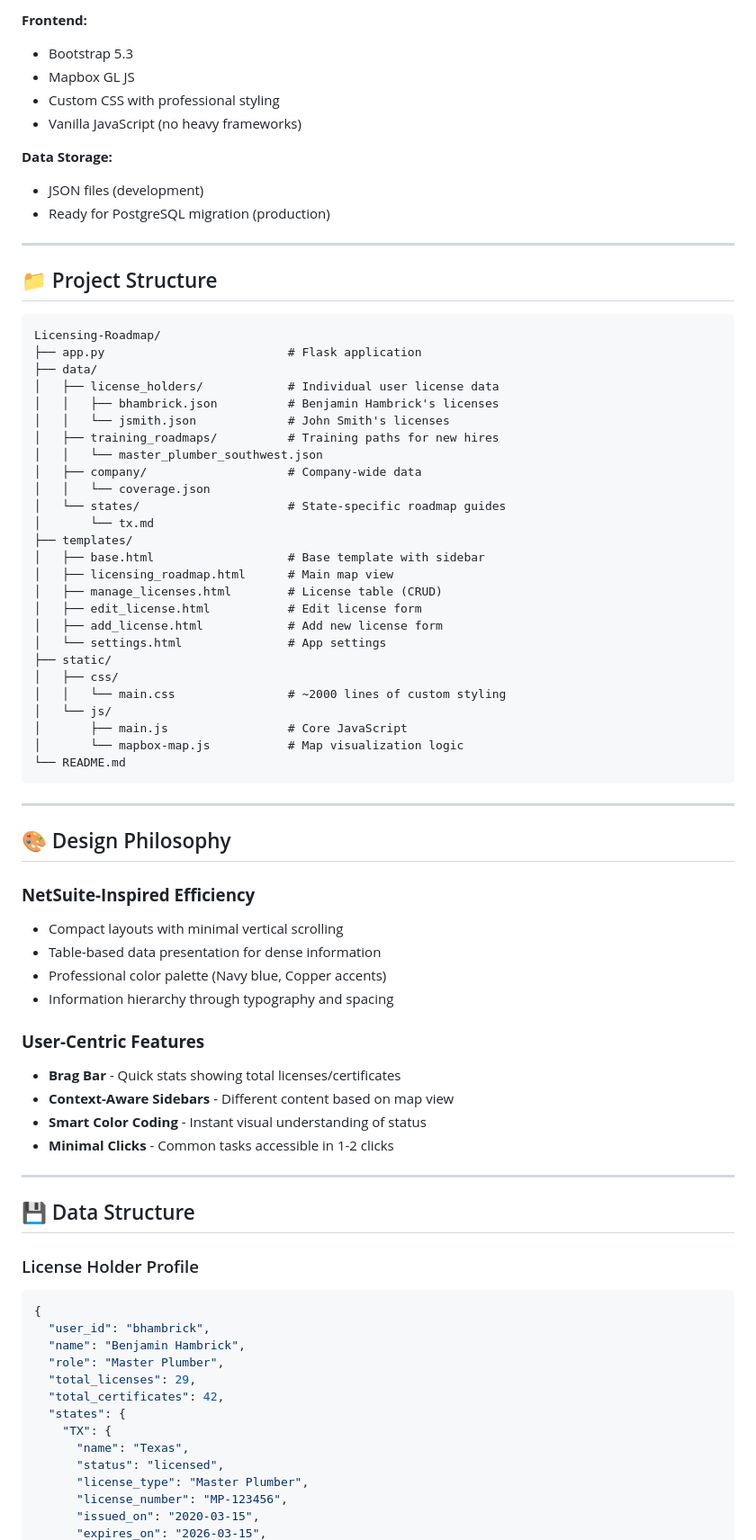
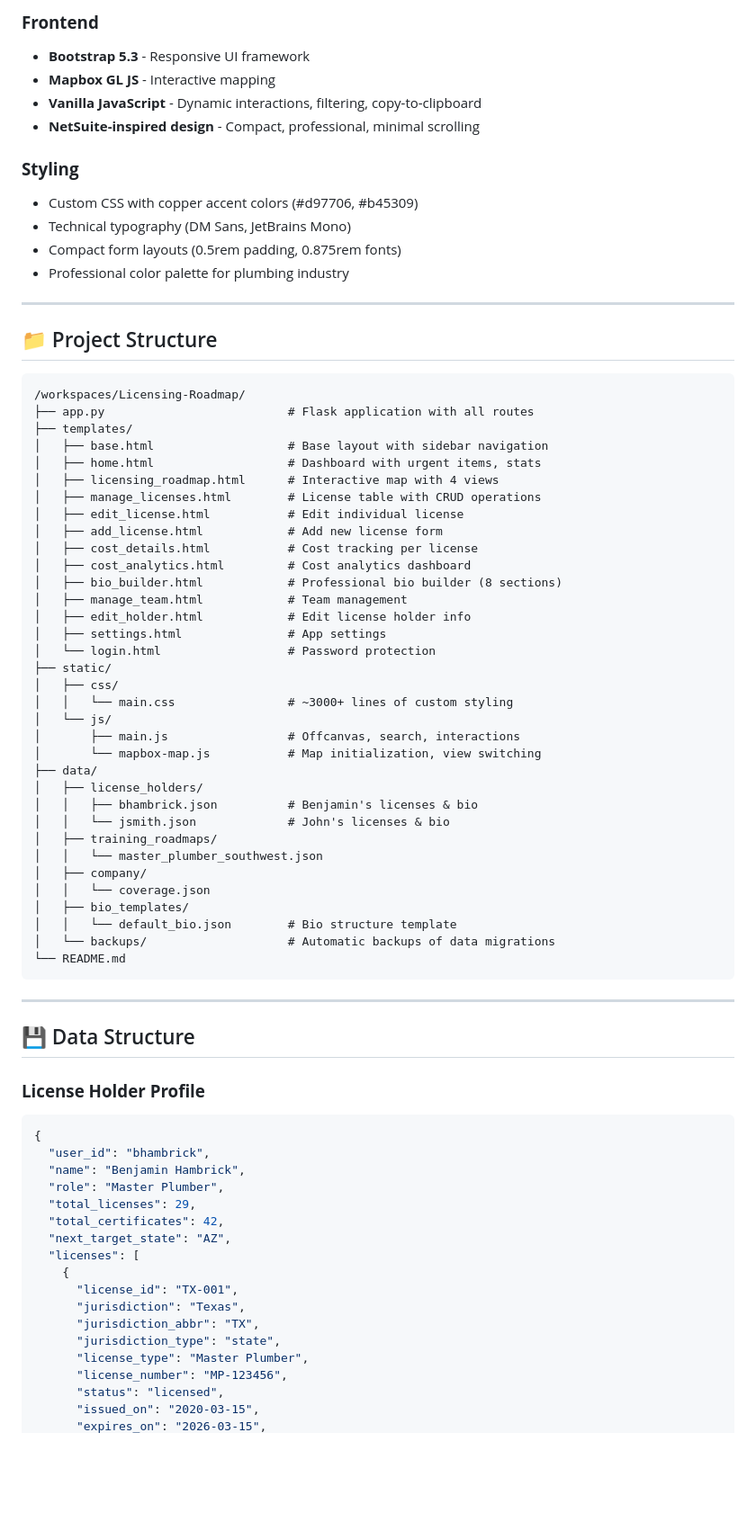
Before and after one commit to bhambrick326/Licensing-Roadmap, a Markdown page: README.md, the part around the change printed below. Shown: that part at 90% size. Drawn GitHub-style; blank space fills up the shorter version.

````diff
--- a/README.md
+++ b/README.md
@@ -46,67 +147,61 @@ A professional multi-user licensing management system designed for plumbing prof
 
-**Frontend:**
-- Bootstrap 5.3
-- Mapbox GL JS
-- Custom CSS with professional styling
-- Vanilla JavaScript (no heavy frameworks)
+### **Frontend**
+- **Bootstrap 5.3** - Responsive UI framework
+- **Mapbox GL JS** - Interactive mapping
+- **Vanilla JavaScript** - Dynamic interactions, filtering, copy-to-clipboard
+- **NetSuite-inspired design** - Compact, professional, minimal scrolling
 
-**Data Storage:**
-- JSON files (development)
-- Ready for PostgreSQL migration (production)
+### **Styling**
+- Custom CSS with copper accent colors (#d97706, #b45309)
+- Technical typography (DM Sans, JetBrains Mono)
+- Compact form layouts (0.5rem padding, 0.875rem fonts)
+- Professional color palette for plumbing industry
 
 ---
 
 ## 📁 Project Structure
 ```
-Licensing-Roadmap/
-├── app.py                          # Flask application
-├── data/
-│   ├── license_holders/            # Individual user license data
-│   │   ├── bhambrick.json          # Benjamin Hambrick's licenses
-│   │   └── jsmith.json             # John Smith's licenses
-│   ├── training_roadmaps/          # Training paths for new hires
-│   │   └── master_plumber_southwest.json
-│   ├── company/                    # Company-wide data
-│   │   └── coverage.json
-│   └── states/                     # State-specific roadmap guides
-│       └── tx.md
+/workspaces/Licensing-Roadmap/
+├── app.py                          # Flask application with all routes
 ├── templates/
-│   ├── base.html                   # Base template with sidebar
-│   ├── licensing_roadmap.html      # Main map view
-│   ├── manage_licenses.html        # License table (CRUD)
-│   ├── edit_license.html           # Edit license form
+│   ├── base.html                   # Base layout with sidebar navigation
+│   ├── home.html                   # Dashboard with urgent items, stats
+│   ├── licensing_roadmap.html      # Interactive map with 4 views
+│   ├── manage_licenses.html        # License table with CRUD operations
+│   ├── edit_license.html           # Edit individual license
 │   ├── add_license.html            # Add new license form
-│   └── settings.html               # App settings
+│   ├── cost_details.html           # Cost tracking per license
+│   ├── cost_analytics.html         # Cost analytics dashboard
+│   ├── bio_builder.html            # Professional bio builder (8 sections)
+│   ├── manage_team.html            # Team management
+│   ├── edit_holder.html            # Edit license holder info
+│   ├── settings.html               # App settings
+│   └── login.html                  # Password protection
 ├── static/
 │   ├── css/
-│   │   └── main.css                # ~2000 lines of custom styling
+│   │   └── main.css                # ~3000+ lines of custom styling
 │   └── js/
-│       ├── main.js                 # Core JavaScript
-│       └── mapbox-map.js           # Map visualization logic
+│       ├── main.js                 # Offcanvas, search, interactions
+│       └── mapbox-map.js           # Map initialization, view switching
+├── data/
+│   ├── license_holders/
+│   │   ├── bhambrick.json          # Benjamin's licenses & bio
+│   │   └── jsmith.json             # John's licenses & bio
+│   ├── training_roadmaps/
+│   │   └── master_plumber_southwest.json
+│   ├── company/
+│   │   └── coverage.json
+│   ├── bio_templates/
+│   │   └── default_bio.json        # Bio structure template
+│   └── backups/                    # Automatic backups of data migrations
 └── README.md
 ```
 
 ---
 
-## 🎨 Design Philosophy
-
-### **NetSuite-Inspired Efficiency**
-- Compact layouts with minimal vertical scrolling
-- Table-based data presentation for dense information
-- Professional color palette (Navy blue, Copper accents)
-- Information hierarchy through typography and spacing
-
-### **User-Centric Features**
-- **Brag Bar** - Quick stats showing total licenses/certificates
-- **Context-Aware Sidebars** - Different content based on map view
-- **Smart Color Coding** - Instant visual understanding of status
-- **Minimal Clicks** - Common tasks accessible in 1-2 clicks
-
----
-
 ## 💾 Data Structure
 
-### License Holder Profile
+### **License Holder Profile**
 ```json
 {
   "user_id": "bhambrick",
@@ -114,11 +209,15 @@ Licensing-Roadmap/
   "role": "Master Plumber",
   "total_licenses": 29,
   "total_certificates": 42,
-  "states": {
-    "TX": {
-      "name": "Texas",
-      "status": "licensed",
+  "next_target_state": "AZ",
+  "licenses": [
+    {
+      "license_id": "TX-001",
+      "jurisdiction": "Texas",
+      "jurisdiction_abbr": "TX",
+      "jurisdiction_type": "state",
       "license_type": "Master Plumber",
       "license_number": "MP-123456",
+      "status": "licensed",
       "issued_on": "2020-03-15",
       "expires_on": "2026-03-15",
````
Also changed, not shown: other parts of README.md (+300 -201 lines).
